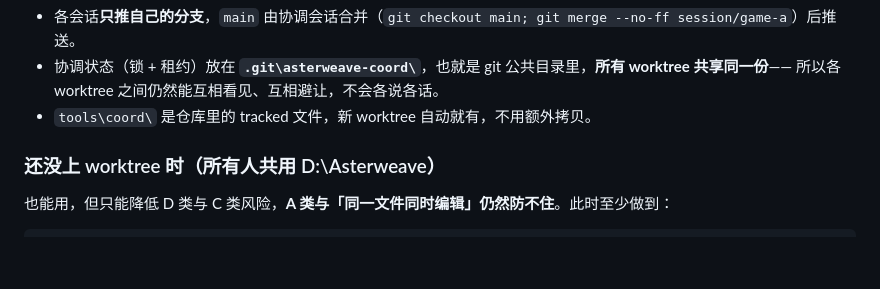
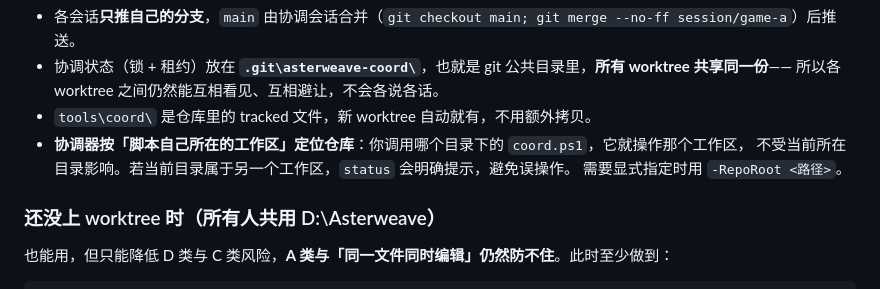
Before and after one commit to ran070602/asterweave, a Markdown page: tools/coord/PROTOCOL.md, the part around the change. GitHub-like rendering; blank space fills up the shorter version.

Commit message:
协议补充：说明协调器按「脚本所在工作区」定位仓库、跨工作区时的提示，以及 -RepoRoot 显式指定

```diff
--- a/tools/coord/PROTOCOL.md
+++ b/tools/coord/PROTOCOL.md
@@ -54,6 +54,9 @@ powershell -NoProfile -File tools\coord\coord.ps1 push     # 推到自己的 ses
 - 协调状态（锁 + 租约）放在 **`.git\asterweave-coord\`**，也就是 git 公共目录里，**所有 worktree 共享同一份**——
   所以各 worktree 之间仍然能互相看见、互相避让，不会各说各话。
 - `tools\coord\` 是仓库里的 tracked 文件，新 worktree 自动就有，不用额外拷贝。
+- **协调器按「脚本自己所在的工作区」定位仓库**：你调用哪个目录下的 `coord.ps1`，它就操作那个工作区，
+  不受当前所在目录影响。若当前目录属于另一个工作区，`status` 会明确提示，避免误操作。
+  需要显式指定时用 `-RepoRoot <路径>`。
 
 ### 还没上 worktree 时（所有人共用 D:\Asterweave）
 
```
